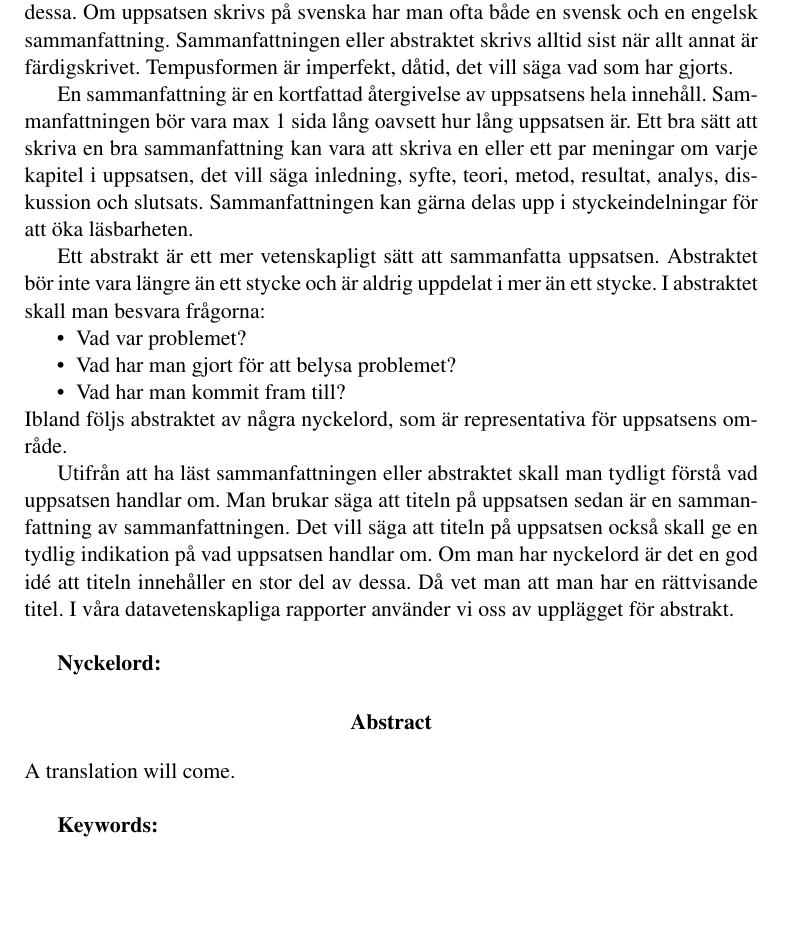
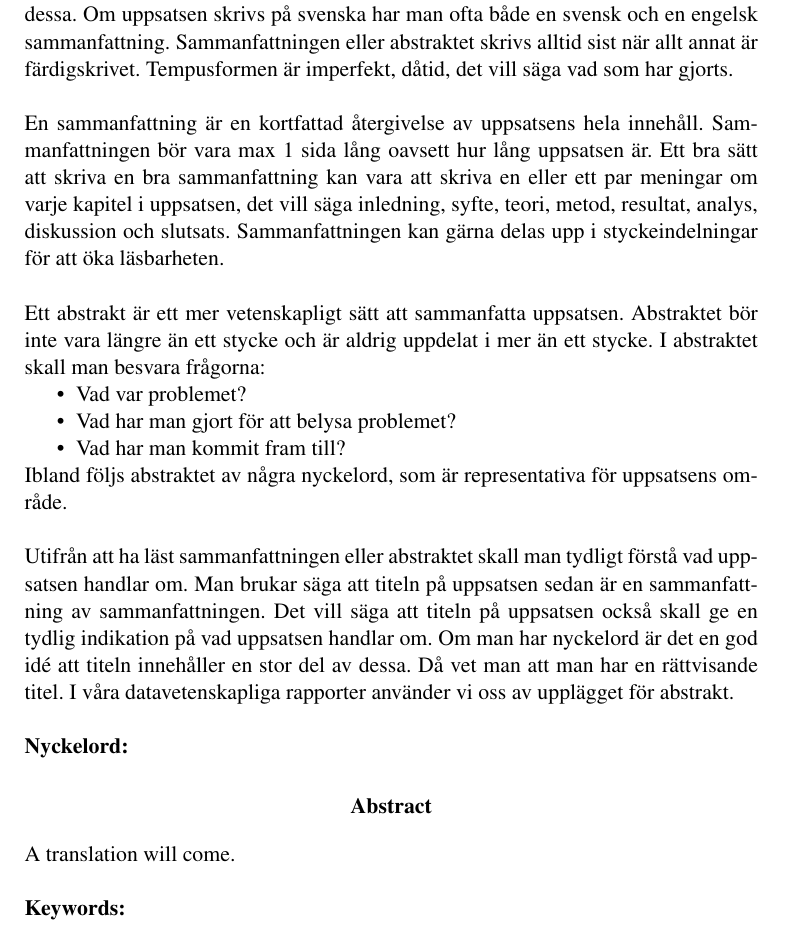
Before and after one commit to linuxprofessor/Exjobbsmall-LNU, a LaTeX paper (exjobbsmall_lnu.tex): part of page 2 of 19, cut so that both start at the same text, the shorter picture padded with empty space. Compiled offline with pdfLaTeX; a LaTeX package or settings file that is missing is left out.

Commit message:
Justering av abstrakt med mera
- Lade till \noindent under abstrakt för att följa samma stil som
  resterande texten.

- Små justeringar av texten för att göra dokumentet mer konsekvent och
  enklare att läsa/börja använda.

- Tog bort vita mellanslag och onödiga tabbar.

```diff
--- a/exjobbsmall_lnu.tex
+++ b/exjobbsmall_lnu.tex
@@ -25,6 +24,7 @@
 \usepackage[top=2cm, bottom=2.5cm, left=3cm, right=3cm]{geometry} % Ställ in marginaler
 \usepackage{appendix} % Stöd för separat hantering av bilagor
 \usepackage[parfill]{parskip} % Tar bort indentering vid ny rad
+\usepackage{csquotes} % Används för att hantera citat
 
 \setcounter{secnumdepth}{3} % Fem nivåer av underrubriksnumrering
 \setcounter{tocdepth}{3} % Fem nivåer av underrubriksnumrering i innehållsförteckning
@@ -33,8 +33,6 @@
 \sectionfont{\fontsize{14}{15}\selectfont}
 \subsectionfont{\fontsize{12}{15}\selectfont}
 \subsubsectionfont{\fontsize{12}{15}\selectfont}
-
-\usepackage{csquotes} % Används för att hantera citat
 
 %----------------------------------------------------------------------------------------
 %	Denna del används för att skapa boxen med författare, handledare, etc.
@@ -71,13 +69,13 @@
 \begin{sidebar}
     \vspace{10cm}
     \normalfont \normalsize
-    \Huge Dokumenttyp \\ % Dokumentets typ, t.ex. Examensarbete
+    \huge Dokumenttyp\\ % Dokumentets typ, t.ex. Examensarbete
     \vspace{-1.3cm}
 \end{sidebar}
 \vspace{3cm}
 \begin{flushleft}
     \huge Rubrik\\ % Dokumentets rubrik
-    \it \LARGE Examensarbete under arbete % Dokumentets underrubrik
+    \it \large Examensarbete under arbete % Dokumentets underrubrik
 \end{flushleft}
 \null
 \vfill
@@ -109,33 +106,35 @@
 \maketitle % Skriv ut titeln
 \restoregeometry
 \clearpage
+
 %----------------------------------------------------------------------------------------
 %	Svensk och engelsk version av abstract
 %----------------------------------------------------------------------------------------
 \pagenumbering{roman}
 \selectlanguage{swedish}
 \begin{abstract}
-\noindent Uppsatsen kan ha en sammanfattning eller ett abstrakt. Det är en viss skillnad på dessa. Om uppsatsen skrivs på svenska har man ofta både en svensk och en engelsk sammanfattning. Sammanfattningen eller abstraktet skrivs alltid sist när allt annat är färdigskrivet. Tempusformen är imperfekt, dåtid, det vill säga vad som har gjorts.
+\noindent Uppsatsen kan ha en sammanfattning eller ett abstrakt. Det är en viss skillnad på dessa. Om uppsatsen skrivs på svenska har man ofta både en svensk och en engelsk sammanfattning. Sammanfattningen eller abstraktet skrivs alltid sist när allt annat är färdigskrivet. Tempusformen är imperfekt, dåtid, det vill säga vad som har gjorts.\\
 
-En sammanfattning är en kortfattad återgivelse av uppsatsens hela innehåll. Sammanfattningen bör vara max 1 sida lång oavsett hur lång uppsatsen är. Ett bra sätt att skriva en bra sammanfattning kan vara att skriva en eller ett par meningar om varje kapitel i uppsatsen, det vill säga inledning, syfte, teori, metod, resultat, analys, diskussion och slutsats. Sammanfattningen kan gärna delas upp i styckeindelningar för att öka läsbarheten.
+\noindent En sammanfattning är en kortfattad återgivelse av uppsatsens hela innehåll. Sammanfattningen bör vara max 1 sida lång oavsett hur lång uppsatsen är. Ett bra sätt att skriva en bra sammanfattning kan vara att skriva en eller ett par meningar om varje kapitel i uppsatsen, det vill säga inledning, syfte, teori, metod, resultat, analys, diskussion och slutsats. Sammanfattningen kan gärna delas upp i styckeindelningar för att öka läsbarheten.\\
 
-Ett abstrakt är ett mer vetenskapligt sätt att sammanfatta uppsatsen. Abstraktet bör inte vara längre än ett stycke och är aldrig uppdelat i mer än ett stycke. I abstraktet skall man besvara frågorna:
+\noindent Ett abstrakt är ett mer vetenskapligt sätt att sammanfatta uppsatsen. Abstraktet bör inte vara längre än ett stycke och är aldrig uppdelat i mer än ett stycke. I abstraktet skall man besvara frågorna:
 \begin {itemize}
 \item Vad var problemet?
 \item Vad har man gjort för att belysa problemet?
 \item Vad har man kommit fram till?
 \end {itemize}
-Ibland följs abstraktet av några nyckelord, som är representativa för uppsatsens område.
 
-Utifrån att ha läst sammanfattningen eller abstraktet skall man tydligt förstå vad uppsatsen handlar om. Man brukar säga att titeln på uppsatsen sedan är en sammanfattning av sammanfattningen. Det vill säga att titeln på uppsatsen också skall ge en tydlig indikation på vad uppsatsen handlar om. Om man har nyckelord är det en god idé att titeln innehåller en stor del av dessa. Då vet man att man har en rättvisande titel. I våra datavetenskapliga rapporter använder vi oss av upplägget för abstrakt.\\
+\noindent Ibland följs abstraktet av några nyckelord, som är representativa för uppsatsens område.\\
 
-\textbf{Nyckelord:}
+\noindent Utifrån att ha läst sammanfattningen eller abstraktet skall man tydligt förstå vad uppsatsen handlar om. Man brukar säga att titeln på uppsatsen sedan är en sammanfattning av sammanfattningen. Det vill säga att titeln på uppsatsen också skall ge en tydlig indikation på vad uppsatsen handlar om. Om man har nyckelord är det en god idé att titeln innehåller en stor del av dessa. Då vet man att man har en rättvisande titel. I våra datavetenskapliga rapporter använder vi oss av upplägget för abstrakt.\\
+
+\noindent\textbf{Nyckelord:}
 \end{abstract}
 \selectlanguage{english}
 \begin{abstract}
 \noindent A translation will come.\\
 
-\textbf{Keywords:}
+\noindent\textbf{Keywords:}
 \end{abstract}
 \selectlanguage{swedish}
 
```
Also changed, not shown: README.md, exjobbsmall_lnu.tex (45 more changed lines).
